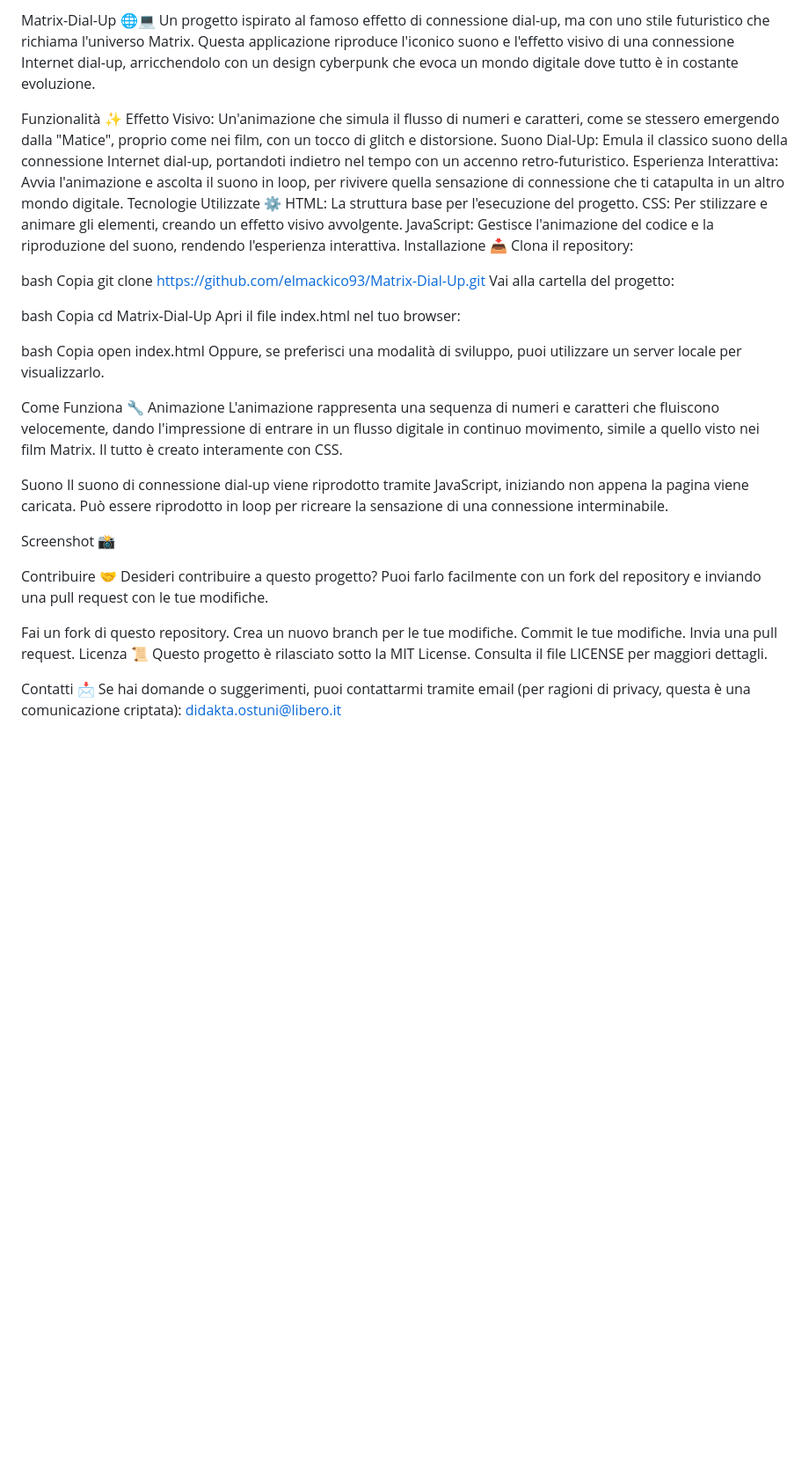
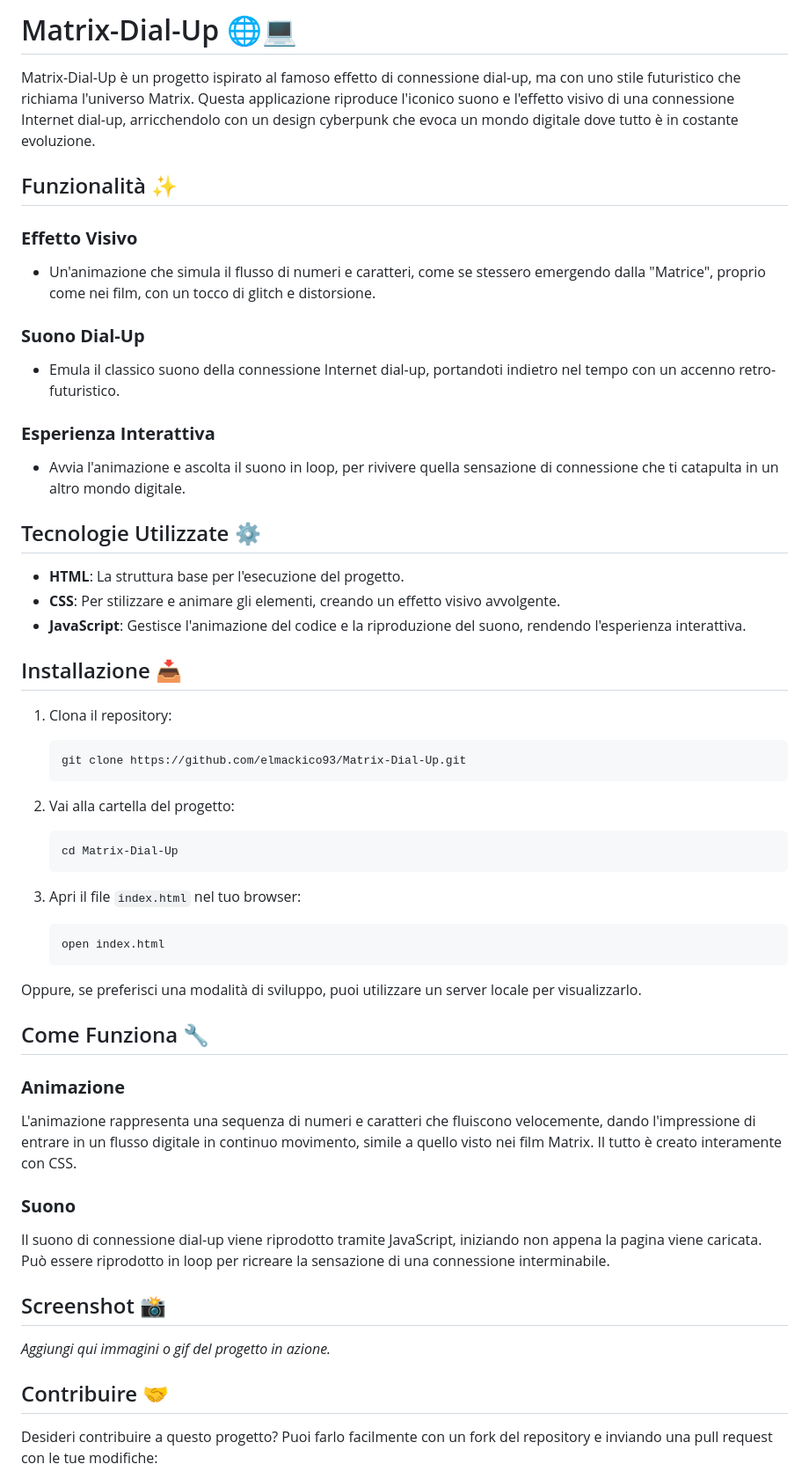
Before and after one commit to elmackico93/Matrix-Dial-Up, a Markdown page: README.md, the part around one of its changes. Shown at 88% size. GitHub-like rendering; blank space fills up the shorter version.

Commit message:
Update README.md for Matrix Dial-Up with detailed features and enhancements
- Updated the README for Matrix Dial-Up to reflect the latest features and advancements:
  - Added a futuristic description inspired by the Matrix universe, highlighting the connection to dial-up nostalgia with a cyberpunk twist.
  - Detailed key functionalities, including:
    - Realistic visual effects with glitch-style animations simulating a digital flow.
    - Dial-up sound emulation with retro-futuristic design.
    - Interactive experiences combining visuals and sound.
  - Outlined the use of cutting-edge technologies:
    - HTML for structure.
    - CSS for immersive animations.
    - JavaScript for sound control and interactivity.
  - Included step-by-step installation instructions and examples for local testing.
  - Refined the contact section with encrypted references for enhanced privacy.
  - Removed restrictive licensing to ensure freedom of use and contribution.

This commit transforms the README into a comprehensive and engaging guide for developers and users, showcasing the unique essence of Matrix Dial-Up.

Signed-off-by: Macking93 <156823807+elmackico93@users.noreply.github.com>

````diff
--- a/README.md
+++ b/README.md
@@ -1,52 +1,59 @@
-Matrix-Dial-Up 🌐💻
-Un progetto ispirato al famoso effetto di connessione dial-up, ma con uno stile futuristico che richiama l'universo Matrix. Questa applicazione riproduce l'iconico suono e l'effetto visivo di una connessione Internet dial-up, arricchendolo con un design cyberpunk che evoca un mondo digitale dove tutto è in costante evoluzione.
+# Matrix-Dial-Up 🌐💻
 
-Funzionalità ✨
-Effetto Visivo: Un'animazione che simula il flusso di numeri e caratteri, come se stessero emergendo dalla "Matice", proprio come nei film, con un tocco di glitch e distorsione.
-Suono Dial-Up: Emula il classico suono della connessione Internet dial-up, portandoti indietro nel tempo con un accenno retro-futuristico.
-Esperienza Interattiva: Avvia l'animazione e ascolta il suono in loop, per rivivere quella sensazione di connessione che ti catapulta in un altro mondo digitale.
-Tecnologie Utilizzate ⚙️
-HTML: La struttura base per l'esecuzione del progetto.
-CSS: Per stilizzare e animare gli elementi, creando un effetto visivo avvolgente.
-JavaScript: Gestisce l'animazione del codice e la riproduzione del suono, rendendo l'esperienza interattiva.
-Installazione 📥
-Clona il repository:
+Matrix-Dial-Up è un progetto ispirato al famoso effetto di connessione dial-up, ma con uno stile futuristico che richiama l'universo Matrix. Questa applicazione riproduce l'iconico suono e l'effetto visivo di una connessione Internet dial-up, arricchendolo con un design cyberpunk che evoca un mondo digitale dove tutto è in costante evoluzione.
 
-bash
-Copia
-git clone https://github.com/elmackico93/Matrix-Dial-Up.git
-Vai alla cartella del progetto:
+## Funzionalità ✨
 
-bash
-Copia
-cd Matrix-Dial-Up
-Apri il file index.html nel tuo browser:
+### **Effetto Visivo**
+- Un'animazione che simula il flusso di numeri e caratteri, come se stessero emergendo dalla "Matrice", proprio come nei film, con un tocco di glitch e distorsione.
 
-bash
-Copia
-open index.html
+### **Suono Dial-Up**
+- Emula il classico suono della connessione Internet dial-up, portandoti indietro nel tempo con un accenno retro-futuristico.
+
+### **Esperienza Interattiva**
+- Avvia l'animazione e ascolta il suono in loop, per rivivere quella sensazione di connessione che ti catapulta in un altro mondo digitale.
+
+## Tecnologie Utilizzate ⚙️
+
+- **HTML**: La struttura base per l'esecuzione del progetto.
+- **CSS**: Per stilizzare e animare gli elementi, creando un effetto visivo avvolgente.
+- **JavaScript**: Gestisce l'animazione del codice e la riproduzione del suono, rendendo l'esperienza interattiva.
+
+## Installazione 📥
+
+1. Clona il repository:
+
+   ```bash
+   git clone https://github.com/elmackico93/Matrix-Dial-Up.git
+   ```
+
+2. Vai alla cartella del progetto:
+
+   ```bash
+   cd Matrix-Dial-Up
+   ```
+
+3. Apri il file `index.html` nel tuo browser:
+
+   ```bash
+   open index.html
+   ```
+
 Oppure, se preferisci una modalità di sviluppo, puoi utilizzare un server locale per visualizzarlo.
 
-Come Funziona 🔧
-Animazione
+## Come Funziona 🔧
+
+### **Animazione**
 L'animazione rappresenta una sequenza di numeri e caratteri che fluiscono velocemente, dando l'impressione di entrare in un flusso digitale in continuo movimento, simile a quello visto nei film Matrix. Il tutto è creato interamente con CSS.
 
-Suono
+### **Suono**
 Il suono di connessione dial-up viene riprodotto tramite JavaScript, iniziando non appena la pagina viene caricata. Può essere riprodotto in loop per ricreare la sensazione di una connessione interminabile.
 
-Screenshot 📸
+## Screenshot 📸
 
-Contribuire 🤝
-Desideri contribuire a questo progetto? Puoi farlo facilmente con un fork del repository e inviando una pull request con le tue modifiche.
+_Aggiungi qui immagini o gif del progetto in azione._
 
-Fai un fork di questo repository.
-Crea un nuovo branch per le tue modifiche.
-Commit le tue modifiche.
-Invia una pull request.
-Licenza 📜
-Questo progetto è rilasciato sotto la MIT License. Consulta il file LICENSE per maggiori dettagli.
+## Contribuire 🤝
 
-Contatti 📩
-Se hai domande o suggerimenti, puoi contattarmi tramite email (per ragioni di privacy, questa è una comunicazione criptata):
-didakta.ostuni@libero.it
+Desideri contribuire a questo progetto? Puoi farlo facilmente con un fork del repository e inviando una pull request con le tue modifiche:
 
````
Also changed, not shown: other parts of README.md (+23 -3 lines).
